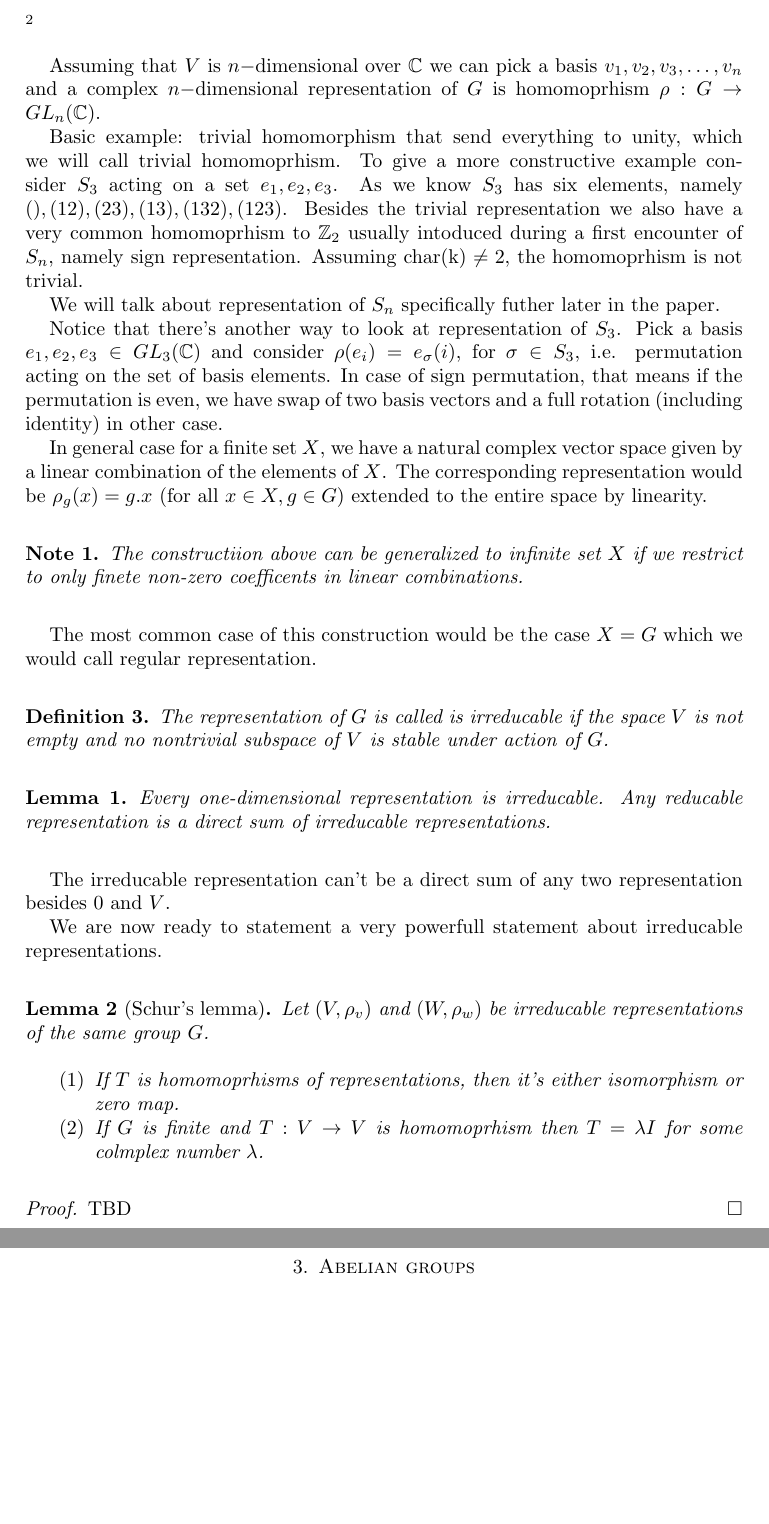
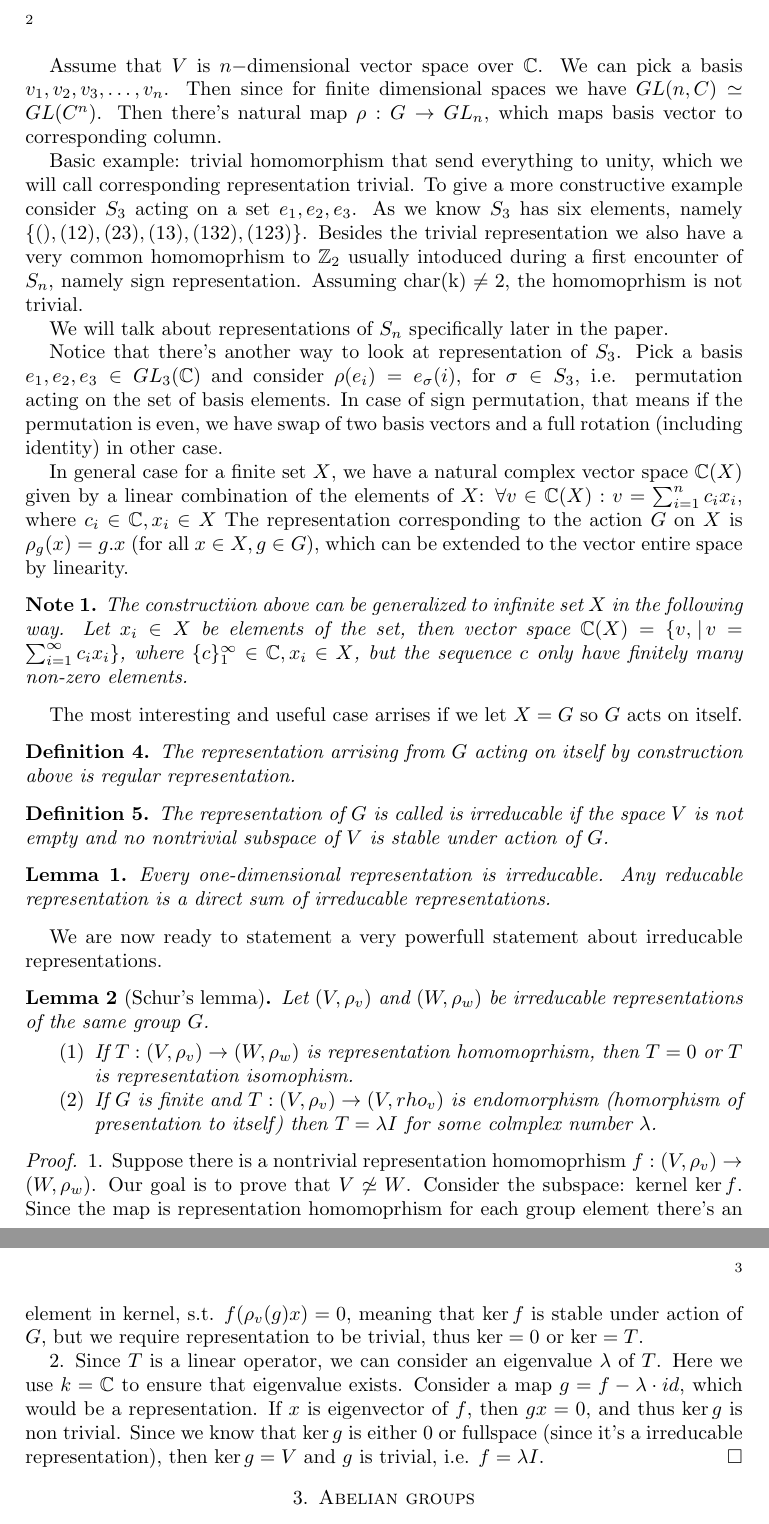
Before and after one commit to EzAccount/F21_Representation, a LaTeX paper (f21_represntation.tex): two parts of pages 2 and 3 of 3, joined at a grey line, cut so that both start at the same text, the shorter picture padded with empty space. Compiled offline with pdfLaTeX.

Commit message:
proof of shur lemma and fixes from Petrov Nov23

```diff
--- a/f21_represntation.tex
+++ b/f21_represntation.tex
@@ -14,6 +14,7 @@
 \def\Sympl{\rm Sympl}
 \def\Fix{\rm Fix}
 \def\char{\rm char}
+\def\aut{\rm Aut}
 \author{M. Tikhonov}
 \begin{document}
 
@@ -72,26 +75,34 @@ If we also know that $T$ is isomorphism of vector spaces, we call it \textit{rep
 
-Assuming that $V$ is $n-$dimensional over $\mathbb{C}$ we can pick a basis $v_1, v_2, v_3,\dots, v_n$ and a complex $n-$dimensional representation of $G$ is homomoprhism $\rho: G \to GL_n (\mathbb{C})$.
+Assume that $V$ is $n-$dimensional vector space over $\mathbb{C}$. We can pick a basis $v_1, v_2, v_3,\dots, v_n$. Then since for finite dimensional spaces we have $GL(n, C) \simeq GL(C^n)$. Then there's natural map $\rho: G\to GL_n$, which maps basis vector to corresponding column.
 
-Basic example:  trivial homomorphism that send everything to unity, which we will call trivial homomoprhism.
+Basic example:  trivial homomorphism that send everything to unity, which we will call corresponding representation trivial.
 To give a more constructive example consider $S_3$ acting on a set $e_1, e_2, e_3$.
-As we know $S_3$ has six elements, namely $(), (12), (23), (13), (132), (123)$.
+As we know $S_3$ has six elements, namely $\{ (), (12), (23), (13), (132), (123) \}$.
 Besides the trivial representation we also have a very common homomoprhism to $\mathbb{Z}_2$ usually intoduced during a first encounter of $S_n$, namely sign representation.
 Assuming $\char(k) \neq 2$, the homomoprhism is not trivial.
 
 
-We will talk about representation of $S_n$ specifically futher later in the paper.
+We will talk about representations of $S_n$ specifically later in the paper.
 
 Notice that there's another way to look at representation of $S_3$. Pick a basis $e_1, e_2, e_3 \in GL_3 (\mathbb C)$ and consider $\rho (e_i) = e_\sigma(i)$, for $\sigma \in S_3$, i.e. permutation acting on the set of basis elements. In case of sign permutation, that means
 if the permutation is even, we have swap of two basis vectors and a full rotation (including identity) in other case.
 
-In general case for a finite set $X$, we have a natural complex vector space given by a linear combination of the elements of $X$.
-The corresponding representation would be $\rho_g (x) = g . x$ (for all $x\in X, g \in G$)  extended to the entire space by linearity.
+In general case for a finite set $X$, we have a natural complex vector space $\mathbb{C}(X)$ given by a linear combination of the elements of $X$:
+$\forall v \in \mathbb{C}(X): v = \sum_{i=1}^n c_i x_i$, where $c_i \in \mathbb{C}, x_i \in X$
+The representation corresponding to the action $G$ on $X$ is $\rho_g (x) = g . x$ (for all $x\in X, g \in G$), which can be extended to the vector entire space by linearity.
 
 \begin{note}
-    The constructiion above can be generalized to infinite set $X$ if we restrict to only finete non-zero coefficents in linear combinations.
+    The constructiion above can be generalized to infinite set $X$ in the following way.
+    Let $x_i \in X$ be elements of the set,
+    then vector space $\mathbb{C}(X)=\{ v, \left. \right| v = \sum_{i=1}^\infty c_i x_i\}$, where $ \{c\}_1^\infty \in \mathbb{C}, x_i \in X$,
+    but the sequence $c$ only have finitely many non-zero elements.
 \end{note}
 
-The most common case of this construction would be the case $X = G$ which  we would call regular representation.
+The most interesting and useful case arrises if we let $X = G$ so $G$ acts on itself.
+
+\begin{definition}
+The representation arrising from $G$ acting on itself by construction above is regular representation.
+\end{definition}
 
 \begin{definition}
 
@@ -104,19 +115,21 @@ The representation of $G$ is called is irreducable if the space $V$ is not empty
 \end{lemma}
 
 
-The irreducable representation can't be a direct sum of any two representation besides $0$ and $V$.
-
 We are now ready to statement a very powerfull statement about irreducable representations.
 
 \begin{lemma}[Schur's lemma]
     Let $(V, \rho_v)$ and $(W, \rho_w)$ be irreducable representations of the same group $G$.
     \begin{enumerate}
-        \item If $T$ is homomoprhisms of representations, then it's either isomorphism or zero map.
-        \item If $G$ is finite and $T : V \to V$ is homomoprhism then $T = \lambda I$ for some colmplex number $\lambda$.
+        \item If $T: (V, \rho_v) \to (W, \rho_w)$ is representation homomoprhism, then $T=0$ or $T$ is representation isomophism.
+        \item If $G$ is finite and $T : (V, \rho_v) \to (V, rho_v) $ is endomorphism (homorphism of presentation to itself) then $T = \lambda I$ for some colmplex number $\lambda$.
     \end{enumerate}
 \end{lemma}
 \begin{proof}
-    TBD
+    1. Suppose there is a nontrivial representation homomoprhism $f : (V, \rho_v) \to (W, \rho_w)$. Our goal is to prove that $V \not\simeq W$. Consider the subspace: kernel $\ker f$. Since the map is representation homomoprhism for each group element there's an element in kernel, s.t. $f(\rho_v(g) x) = 0$, meaning that
+    $\ker f$ is stable under action of $G$, but we require representation to be trivial, thus $\ker = 0$ or $\ker = T$.
+
+    2. Since $T$ is a linear operator, we can consider an eigenvalue $\lambda$ of $T$. Here we use $k = \mathbb{C}$ to ensure that eigenvalue exists. Consider a map $g = f - \lambda \cdot id$, which would be a representation. If $x$ is eigenvector of $f$, then $g x = 0$, and thus $\ker g$ is non trivial. Since we know that
+    $\ker g$ is either 0 or fullspace (since it's a irreducable representation), then $\ker g = V$ and $g$ is trivial, i.e. $f = \lambda I$.
 \end{proof}
 
 \section{Abelian groups}
```
Also changed, not shown: f21_represntation.pdf, f21_represntation.tex (16 more changed lines).
